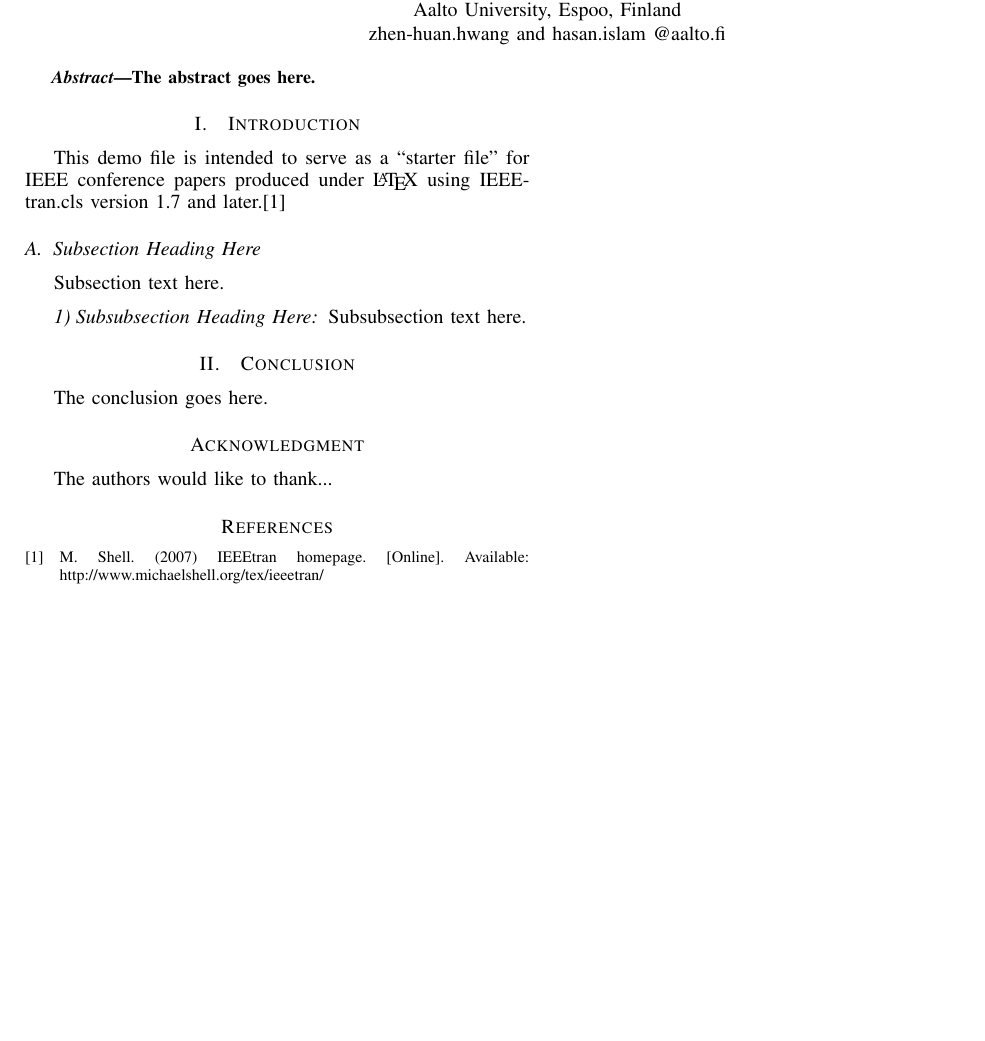
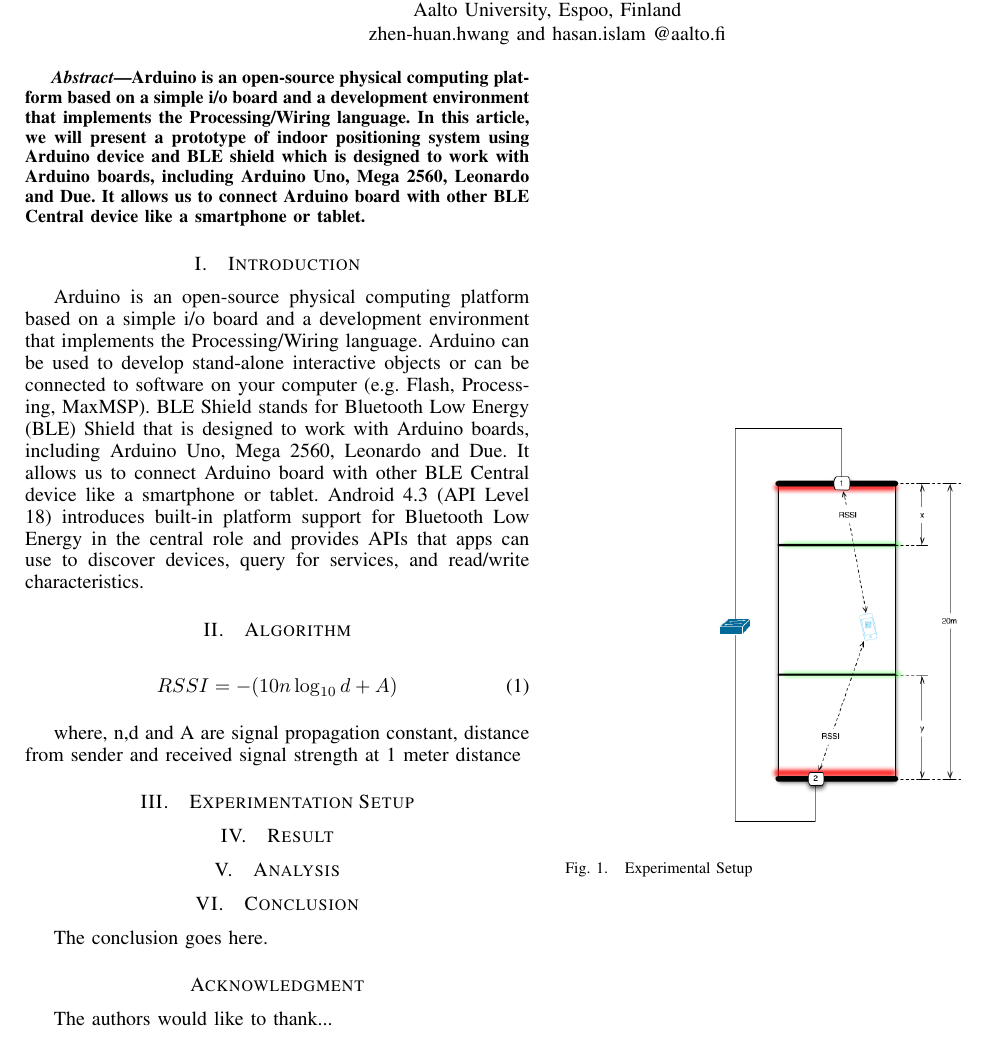
Before and after one commit to kensoc/heat_ble, a LaTeX paper (position/report/ble.tex): part of the page, cut so that both start at the same text, the shorter picture padded with empty space. Compiled offline with pdfLaTeX.

Commit message:
writing a few in report

```diff
--- a/position/report/ble.tex
+++ b/position/report/ble.tex
@@ -1,5 +1,6 @@
 \documentclass[conference,a4paper]{../../sty/IEEEtran}
 
+\usepackage{graphicx}
 
 % *** GRAPHICS RELATED PACKAGES ***
 \ifCLASSINFOpdf
@@ -76,8 +77,9 @@ zhen-huan.hwang and hasan.islam @aalto.fi}}
 
 
 \begin{abstract}
-%\boldmath
-The abstract goes here.
+
+Arduino is an open-source physical computing platform based on a simple i/o board and a development environment that implements the Processing/Wiring language. In this article, we will present a prototype of indoor positioning system using Arduino device and BLE shield which is designed to work with Arduino boards, including Arduino Uno, Mega 2560, Leonardo and Due. It allows us to connect Arduino board with other BLE Central device like a smartphone or tablet.
+
 \end{abstract}
 % IEEEtran.cls defaults to using nonbold math in the Abstract.
 % This preserves the distinction between vectors and scalars. However,
@@ -92,16 +94,7 @@ The abstract goes here.
 
 \section{Introduction}
 % no \IEEEPARstart
-This demo file is intended to serve as a ``starter file''
-for IEEE conference papers produced under \LaTeX\ using
-IEEEtran.cls version 1.7 and later.\cite{IEEEhowto:IEEEtranpage}
-
-\subsection{Subsection Heading Here}
-Subsection text here.
-
-
-\subsubsection{Subsubsection Heading Here}
-Subsubsection text here.
+Arduino is an open-source physical computing platform based on a simple i/o board and a development environment that implements the Processing/Wiring language. Arduino can be used to develop stand-alone interactive objects or can be connected to software on your computer (e.g. Flash, Processing, MaxMSP). BLE Shield stands for Bluetooth Low Energy (BLE) Shield that is designed to work with Arduino boards, including Arduino Uno, Mega 2560, Leonardo and Due. It allows us to connect Arduino board with other BLE Central device like a smartphone or tablet. Android 4.3 (API Level 18) introduces built-in platform support for Bluetooth Low Energy in the central role and provides APIs that apps can use to discover devices, query for services, and read/write characteristics.
 
 
 
@@ -111,7 +104,31 @@ Subsubsection text here.
 % exclusively. Note that, LaTeX2e, unlike IEEE journals/conferences, places
 % footnotes above bottom floats. This can be corrected via the \fnbelowfloat
 % command of the stfloats package.
+\section{Algorithm}
 
+
+
+\begin{equation}
+  RSSI = -(10n \log_{10}d + A)
+\end{equation}
+
+where, n,d and A are signal propagation constant, distance from sender and received signal strength at 1 meter distance
+
+
+\section{Experimentation Setup}
+
+\begin{figure}[h!]
+\centering
+\includegraphics[scale=0.5]{position.png}
+\caption{Experimental Setup}
+\label{fig1}
+
+
+\end{figure}
+
+\section{Result}
+
+\section{Analysis}
 
 
 \section{Conclusion}
```
Also changed, not shown: position/report/position.png (added).
